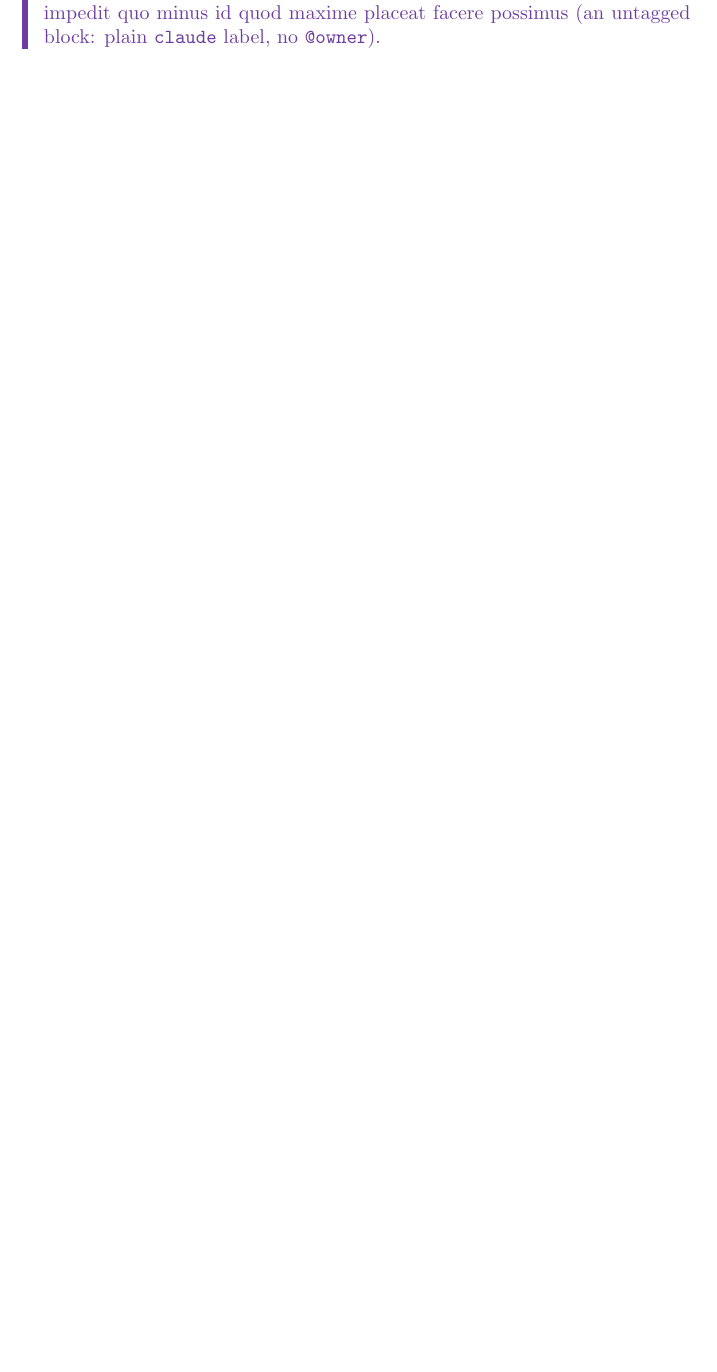
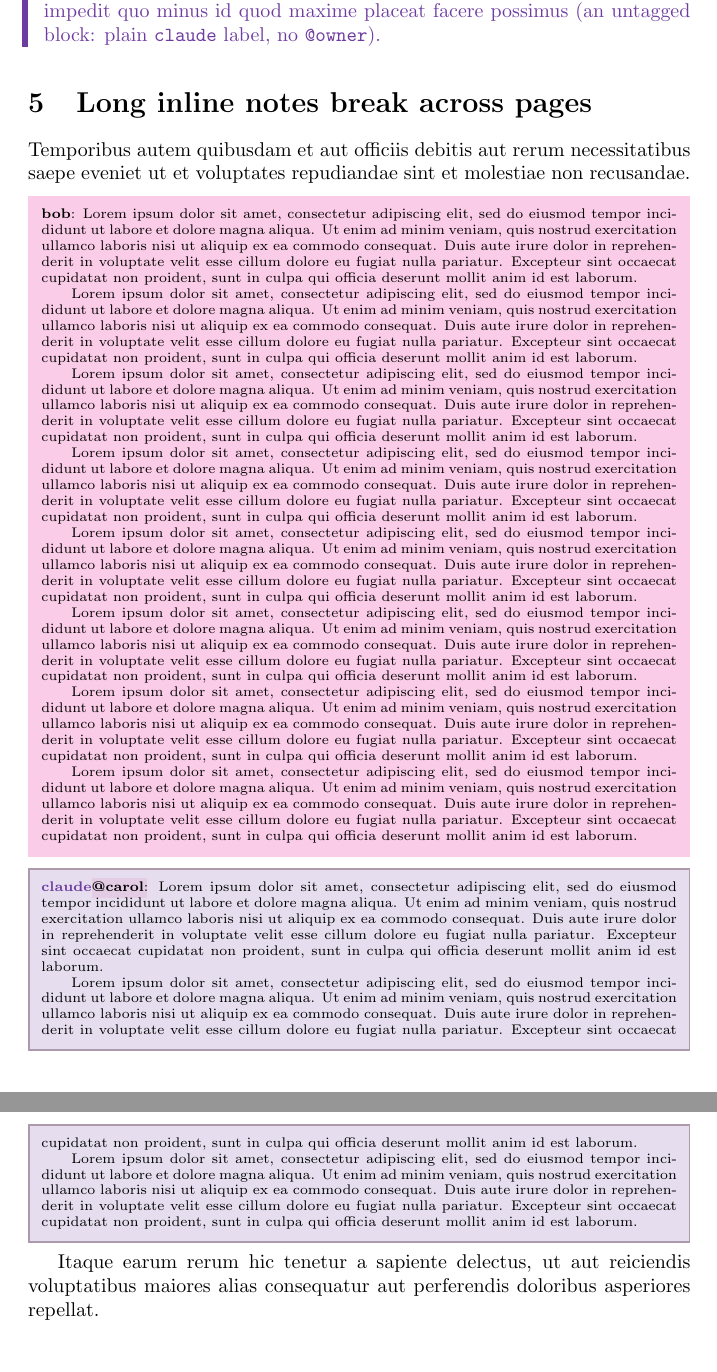
Before and after one commit to postylem/latex-todonotes, a LaTeX problem sheet (example.tex, which reads claudenotes.sty, mytodonotes.sty): part of page 2 of 2 before the commit and two parts of pages 2 and 3 of 3 after it, the two joined at a grey line, cut so that both start at the same text, the shorter picture padded with empty space. Compiled offline with pdfLaTeX.

Commit message:
Inline notes break across pages (breakable tcolorbox instead of todonotes' TikZ node)

```diff
--- a/claudenotes.sty
+++ b/claudenotes.sty
@@ -33,7 +33,7 @@
 %% Per-paper re-tinting: redefine ClaudeColor and ClaudeNoteBG after loading.
 
 \NeedsTeXFormat{LaTeX2e}
-\ProvidesPackage{claudenotes}[2026/08/14 v1.14 owner-tagged Claude todonotes]
+\ProvidesPackage{claudenotes}[2026/08/14 v1.15 owner-tagged Claude todonotes]
 \RequirePackage{mytodonotes}
 \RequirePackage{xcolor}
 \RequirePackage[most]{tcolorbox}
@@ -84,6 +84,7 @@
   \endgroup}
 \NewDocumentCommand{\claude}{O{claude} O{} +m}{%
   \claude@setaccent{#1}%
+  \noteframecolor{claude-accent}% frame of a breakable inline note (\Claude)
   \note[bordercolor=claude-accent,linecolor=claude-accent,#2]%
     {\claude@setaccent{#1}\claude@who{#1}}{ClaudeNoteBG}{#3}}
 \NewDocumentCommand{\Claude}{O{claude} O{} +m}{%
--- a/example.tex
+++ b/example.tex
@@ -111,4 +111,43 @@ quo minus id quod maxime placeat facere possimus (an untagged block: plain
 \texttt{claude} label, no \texttt{@owner}).
 \end{ClaudeSuggest}
 
+\section{Long inline notes break across pages}
+
+\newcommand{\lorempar}{Lorem ipsum dolor sit amet, consectetur adipiscing
+elit, sed do eiusmod tempor incididunt ut labore et dolore magna aliqua.  Ut
+enim ad minim veniam, quis nostrud exercitation ullamco laboris nisi ut
+aliquip ex ea commodo consequat.  Duis aute irure dolor in reprehenderit in
+voluptate velit esse cillum dolore eu fugiat nulla pariatur.  Excepteur sint
+occaecat cupidatat non proident, sunt in culpa qui officia deserunt mollit
+anim id est laborum.}
+
+Temporibus autem quibusdam et aut officiis debitis aut rerum necessitatibus
+saepe eveniet ut et voluptates repudiandae sint et molestiae non recusandae.
+
+\Bob{\lorempar
+
+\lorempar
+
+\lorempar
+
+\lorempar
+
+\lorempar
+
+\lorempar
+
+\lorempar
+
+\lorempar}
+
+\Claude[carol]{\lorempar
+
+\lorempar
+
+\lorempar}
+
+Itaque earum rerum hic tenetur a sapiente delectus, ut aut reiciendis
+voluptatibus maiores alias consequatur aut perferendis doloribus asperiores
+repellat.
+
 \end{document}
--- a/mytodonotes.sty
+++ b/mytodonotes.sty
@@ -1,8 +1,9 @@
 %%%%%%%%%%%%%%%%%%%%%%%%%%%%%%%%%%%%%%%%%%%%%%%%%%%%%%%%%%%%%%%%%%%%%%%%%
 % TODONOTE CONFIGURATION
 \NeedsTeXFormat{LaTeX2e}
-\ProvidesPackage{mytodonotes}[2026/08/14 v1.2 todonotes configuration]
+\ProvidesPackage{mytodonotes}[2026/08/14 v1.3 todonotes configuration]
 \RequirePackage[textsize=scriptsize]{todonotes} % [disable]
+\RequirePackage[most]{tcolorbox}   % breakable inline notes
 \tikzset{
   notestyleraw/.append style={
     rounded corners=0pt,
```
Also changed, not shown: SKILL.md (+5 -0 lines), mytodonotes.sty (32 more changed lines).
